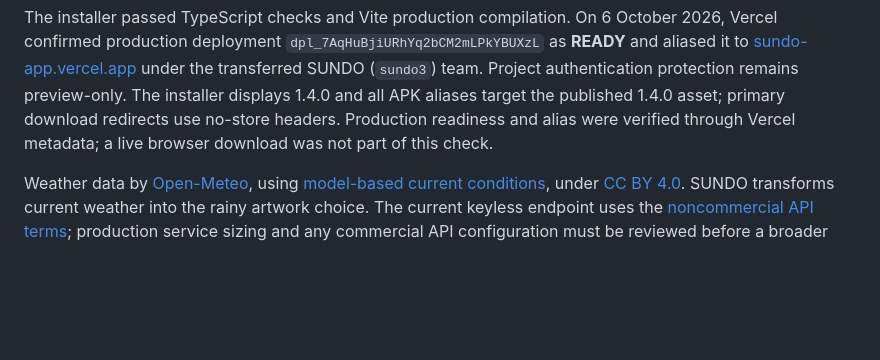
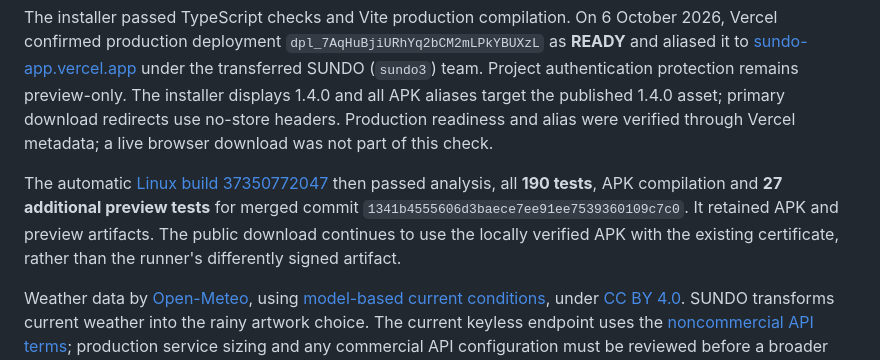
Before and after one commit to WesleyHans/SUNDO-APP, a Markdown page: MOBILE_STATUS.md, the part around the change. Rendered like a GitHub page; blank space fills up the shorter version.

Commit message:
Record successful Linux verification for SUNDO 1.4.0

```diff
--- a/MOBILE_STATUS.md
+++ b/MOBILE_STATUS.md
@@ -56,6 +56,8 @@ The locally compiled APK verifies with the same certificate as 1.3.0: SHA-256 `9
 
 The installer passed TypeScript checks and Vite production compilation. On 6 October 2026, Vercel confirmed production deployment `dpl_7AqHuBjiURhYq2bCM2mLPkYBUXzL` as **READY** and aliased it to [sundo-app.vercel.app](https://sundo-app.vercel.app) under the transferred SUNDO (`sundo3`) team. Project authentication protection remains preview-only. The installer displays 1.4.0 and all APK aliases target the published 1.4.0 asset; primary download redirects use no-store headers. Production readiness and alias were verified through Vercel metadata; a live browser download was not part of this check.
 
+The automatic [Linux build 37350772047](https://github.com/WesleyHans/SUNDO-APP/actions/runs/37350772047) then passed analysis, all **190 tests**, APK compilation and **27 additional preview tests** for merged commit `1341b4555606d3baece7ee91ee7539360109c7c0`. It retained APK and preview artifacts. The public download continues to use the locally verified APK with the existing certificate, rather than the runner's differently signed artifact.
+
 Weather data by [Open-Meteo](https://open-meteo.com/), using [model-based current conditions](https://open-meteo.com/en/docs), under [CC BY 4.0](https://open-meteo.com/en/licence). SUNDO transforms current weather into the rainy artwork choice. The current keyless endpoint uses the [noncommercial API terms](https://open-meteo.com/en/terms); production service sizing and any commercial API configuration must be reviewed before a broader rollout. [Design notes](DESIGN_NOTES.md) record supplied scene paths and the exact natural-leaf generation prompt.
 
 ## Remaining release work
```
